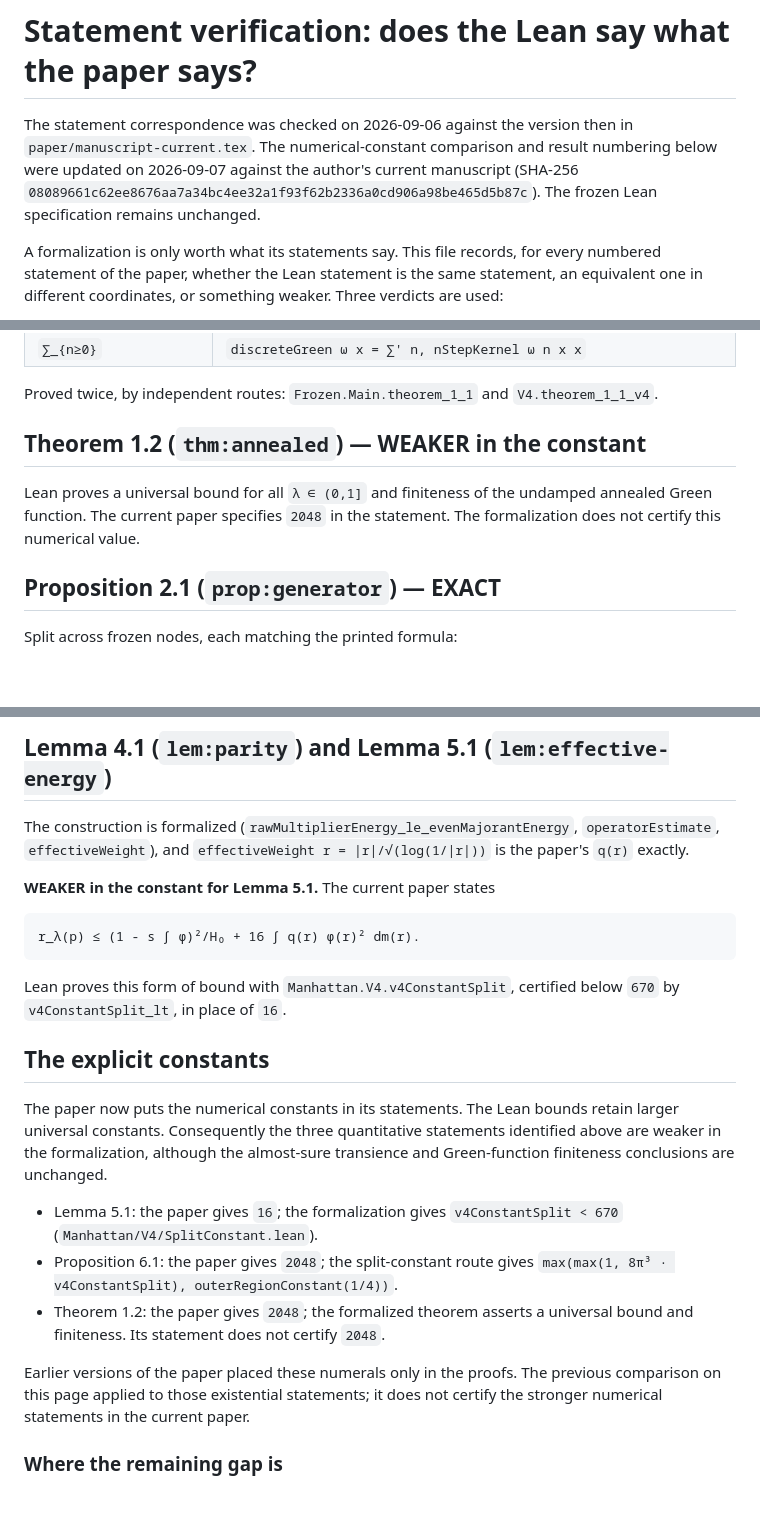
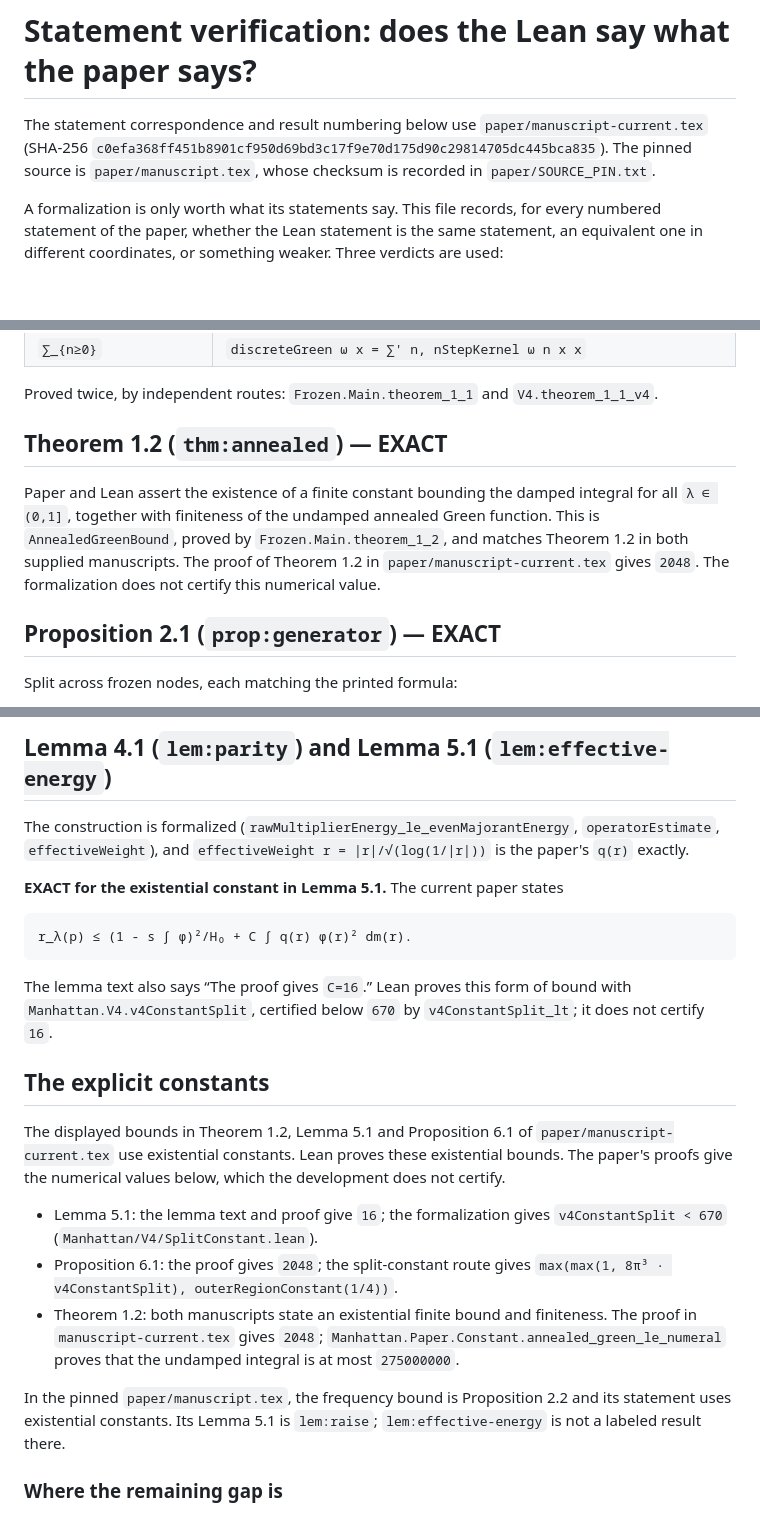
Before and after one commit to nitromannitol/Manhattan-Transience, a Markdown page: VERIFICATION.md, 3 parts joined by grey strips. Rendered like a GitHub page; blank space fills up the shorter version.

```diff
--- a/VERIFICATION.md
+++ b/VERIFICATION.md
@@ -1,10 +1,9 @@
 # Statement verification: does the Lean say what the paper says?
 
-The statement correspondence was checked on 2026-09-06 against the version
-then in `paper/manuscript-current.tex`. The numerical-constant comparison and
-result numbering below were updated on 2026-09-07 against the author's
-current manuscript (SHA-256 `08089661c62ee8676aa7a34bc4ee32a1f93f62b2336a0cd906a98be465d5b87c`).
-The frozen Lean specification remains unchanged.
+The statement correspondence and result numbering below use
+`paper/manuscript-current.tex` (SHA-256 `c0efa368ff451b8901cf950d69bd3c17f9e70d175d90c29814705dc445bca835`).
+The pinned source is `paper/manuscript.tex`, whose checksum is recorded in
+`paper/SOURCE_PIN.txt`.
 
 A formalization is only worth what its statements say. This file records, for
 every numbered statement of the paper, whether the Lean statement is the same
@@ -38,11 +37,14 @@ like it:
 Proved twice, by independent routes: `Frozen.Main.theorem_1_1` and
 `V4.theorem_1_1_v4`.
 
-## Theorem 1.2 (`thm:annealed`) — WEAKER in the constant
+## Theorem 1.2 (`thm:annealed`) — EXACT
 
-Lean proves a universal bound for all `λ ∈ (0,1]` and finiteness of the
-undamped annealed Green function. The current paper specifies `2048` in the
-statement. The formalization does not certify this numerical value.
+Paper and Lean assert the existence of a finite constant bounding the damped
+integral for all `λ ∈ (0,1]`, together with finiteness of the undamped annealed
+Green function. This is `AnnealedGreenBound`, proved by
+`Frozen.Main.theorem_1_2`, and matches Theorem 1.2 in both supplied manuscripts.
+The proof of Theorem 1.2 in `paper/manuscript-current.tex` gives `2048`.
+The formalization does not certify this numerical value.
 
 ## Proposition 2.1 (`prop:generator`) — EXACT
 
@@ -123,30 +125,33 @@ The construction is formalized (`rawMultiplierEnergy_le_evenMajorantEnergy`,
 `operatorEstimate`, `effectiveWeight`), and `effectiveWeight r = |r|/√(log(1/|r|))`
 is the paper's `q(r)` exactly.
 
-**WEAKER in the constant for Lemma 5.1.** The current paper states
+**EXACT for the existential constant in Lemma 5.1.** The current paper states
 
-    r_λ(p) ≤ (1 - s ∫ φ)²/H₀ + 16 ∫ q(r) φ(r)² dm(r).
+    r_λ(p) ≤ (1 - s ∫ φ)²/H₀ + C ∫ q(r) φ(r)² dm(r).
 
-Lean proves this form of bound with `Manhattan.V4.v4ConstantSplit`, certified
-below `670` by `v4ConstantSplit_lt`, in place of `16`.
+The lemma text also says “The proof gives `C=16`.” Lean proves this form of
+bound with `Manhattan.V4.v4ConstantSplit`, certified below `670` by
+`v4ConstantSplit_lt`; it does not certify `16`.
 
 ## The explicit constants
 
-The paper now puts the numerical constants in its statements. The Lean
-bounds retain larger universal constants. Consequently the three quantitative
-statements identified above are weaker in the formalization, although the
-almost-sure transience and Green-function finiteness conclusions are unchanged.
+The displayed bounds in Theorem 1.2, Lemma 5.1 and Proposition 6.1 of
+`paper/manuscript-current.tex` use existential constants. Lean proves these
+existential bounds. The paper's proofs give the numerical values below,
+which the development does not certify.
 
-* Lemma 5.1: the paper gives `16`; the formalization gives
+* Lemma 5.1: the lemma text and proof give `16`; the formalization gives
   `v4ConstantSplit < 670` (`Manhattan/V4/SplitConstant.lean`).
-* Proposition 6.1: the paper gives `2048`; the split-constant route gives
+* Proposition 6.1: the proof gives `2048`; the split-constant route gives
   `max(max(1, 8π³ · v4ConstantSplit), outerRegionConstant(1/4))`.
-* Theorem 1.2: the paper gives `2048`; the formalized theorem asserts a
-  universal bound and finiteness. Its statement does not certify `2048`.
+* Theorem 1.2: both manuscripts state an existential finite bound and
+  finiteness. The proof in `manuscript-current.tex` gives `2048`;
+  `Manhattan.Paper.Constant.annealed_green_le_numeral` proves that the
+  undamped integral is at most `275000000`.
 
-Earlier versions of the paper placed these numerals only in the proofs.
-The previous comparison on this page applied to those existential statements;
-it does not certify the stronger numerical statements in the current paper.
+In the pinned `paper/manuscript.tex`, the frequency bound is Proposition 2.2
+and its statement uses existential constants. Its Lemma 5.1 is `lem:raise`;
+`lem:effective-energy` is not a labeled result there.
 
 ### Where the remaining gap is
 
```
Also changed, not shown: other parts of VERIFICATION.md (+4 -4 lines), README.md (+7 -5 lines).
